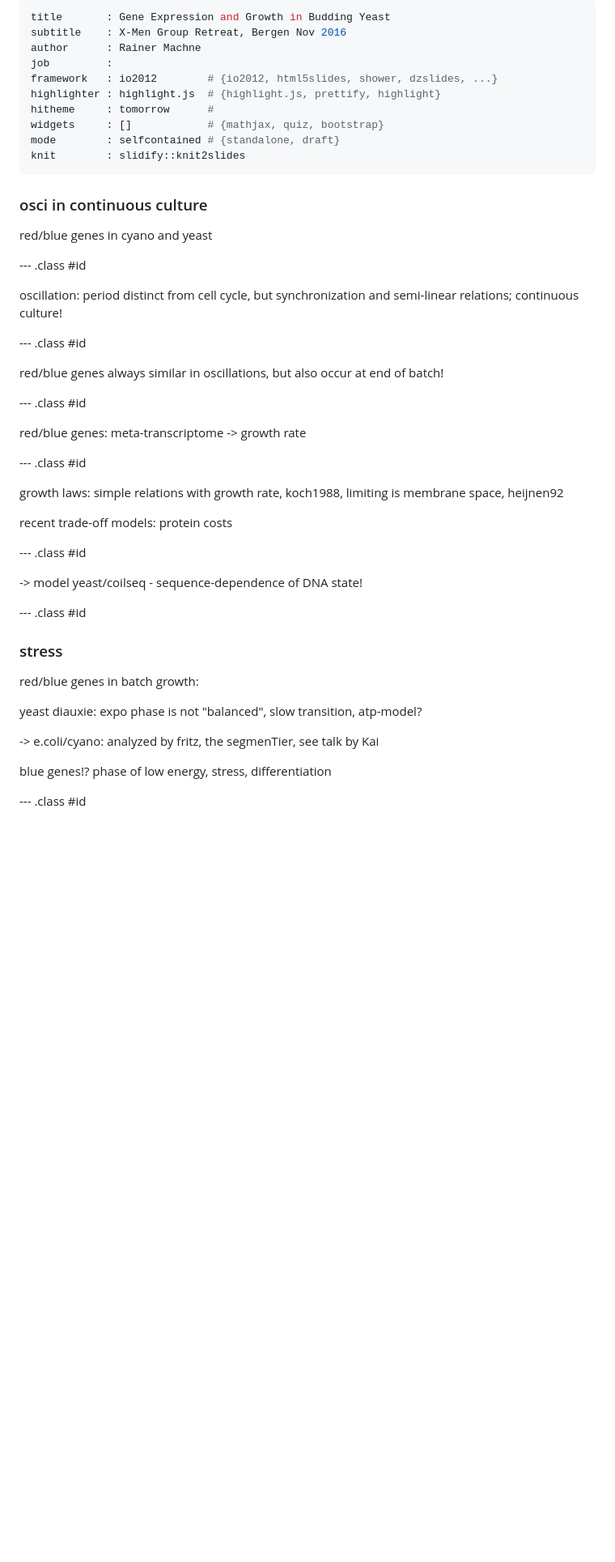
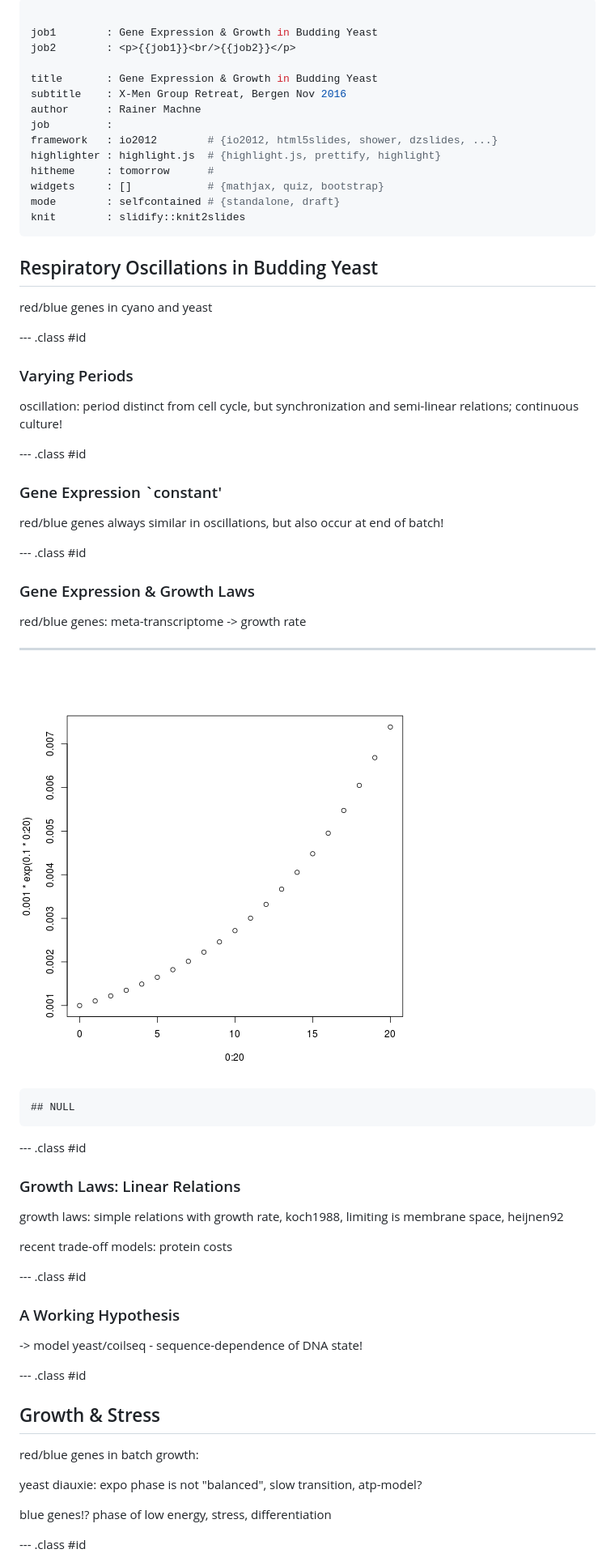
Before and after one commit to raim/bergen_201611, a Markdown page: index.md, the part around the change printed below. Shown: that part at 81% size. Rendered like a GitHub page; pictures changed too: assets/fig/unnamed-chunk-1-1.png (added); blank space fills up the shorter version.

````diff
--- a/index.md
+++ b/index.md
@@ -1,5 +1,9 @@
 ---
-title       : Gene Expression and Growth in Budding Yeast
+
+job1        : Gene Expression & Growth in Budding Yeast
+job2        : <p>{{job1}}<br/>{{job2}}</p>
+
+title       : Gene Expression & Growth in Budding Yeast
 subtitle    : X-Men Group Retreat, Bergen Nov 2016
 author      : Rainer Machne
 job         :
@@ -11,25 +15,41 @@ mode        : selfcontained # {standalone, draft}
 knit        : slidify::knit2slides
 ---
 
-### osci in continuous culture
+## Respiratory Oscillations in Budding Yeast
 
 red/blue genes in cyano and yeast
 
 --- .class #id
+
+### Varying Periods
 
 oscillation: period distinct from cell cycle, but synchronization
 and semi-linear relations; continuous culture!
 
 --- .class #id
 
+### Gene Expression `constant'
+
 red/blue genes always similar in oscillations, but also occur at end
 of batch!
 
 --- .class #id
 
+### Gene Expression & Growth Laws
+
 red/blue genes: meta-transcriptome -> growth rate
 
+***
+
+![plot of chunk unnamed-chunk-1](assets/fig/unnamed-chunk-1-1.png)
+
+```
+## NULL
+```
+
 --- .class #id
+
+### Growth Laws: Linear Relations
 
 growth laws: simple relations with growth rate, koch1988,
 limiting is membrane space, heijnen92
@@ -38,19 +58,19 @@ recent trade-off models: protein costs
 
 --- .class #id
 
+### A Working Hypothesis
+
 -> model yeast/coilseq - sequence-dependence of DNA state!
 
 
 --- .class #id
 
-### stress
+## Growth & Stress
 
 red/blue genes in batch growth:
 
 yeast diauxie: expo phase is not "balanced", slow transition, atp-model?
 
--> e.coli/cyano: analyzed by fritz, the segmenTier, see talk by Kai
-
 blue genes!? phase of low energy, stress, differentiation
 
 --- .class #id
````
Also changed, not shown: other parts of index.md (+21 -2 lines), assets/img/ecoli_20141014.png (added), assets/img/fritz_the_platypus.gif (added), 14 other files.
